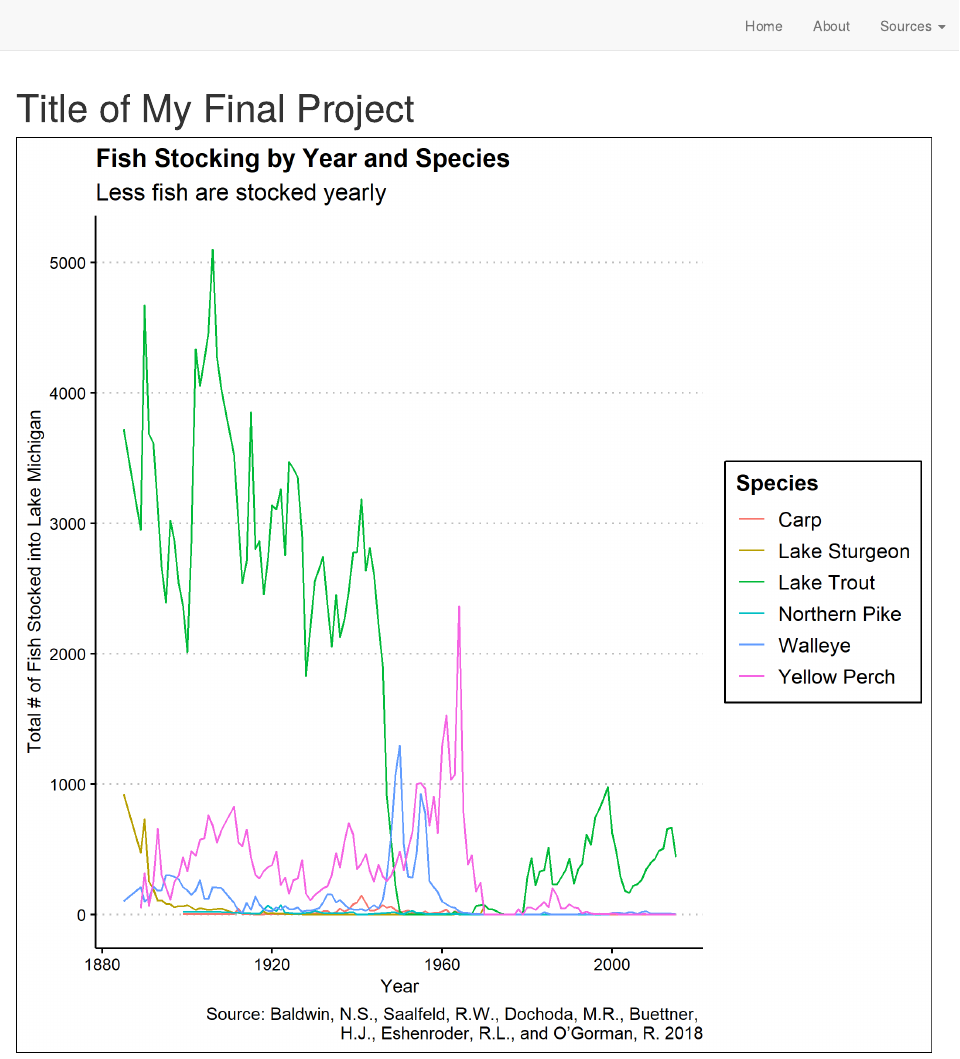
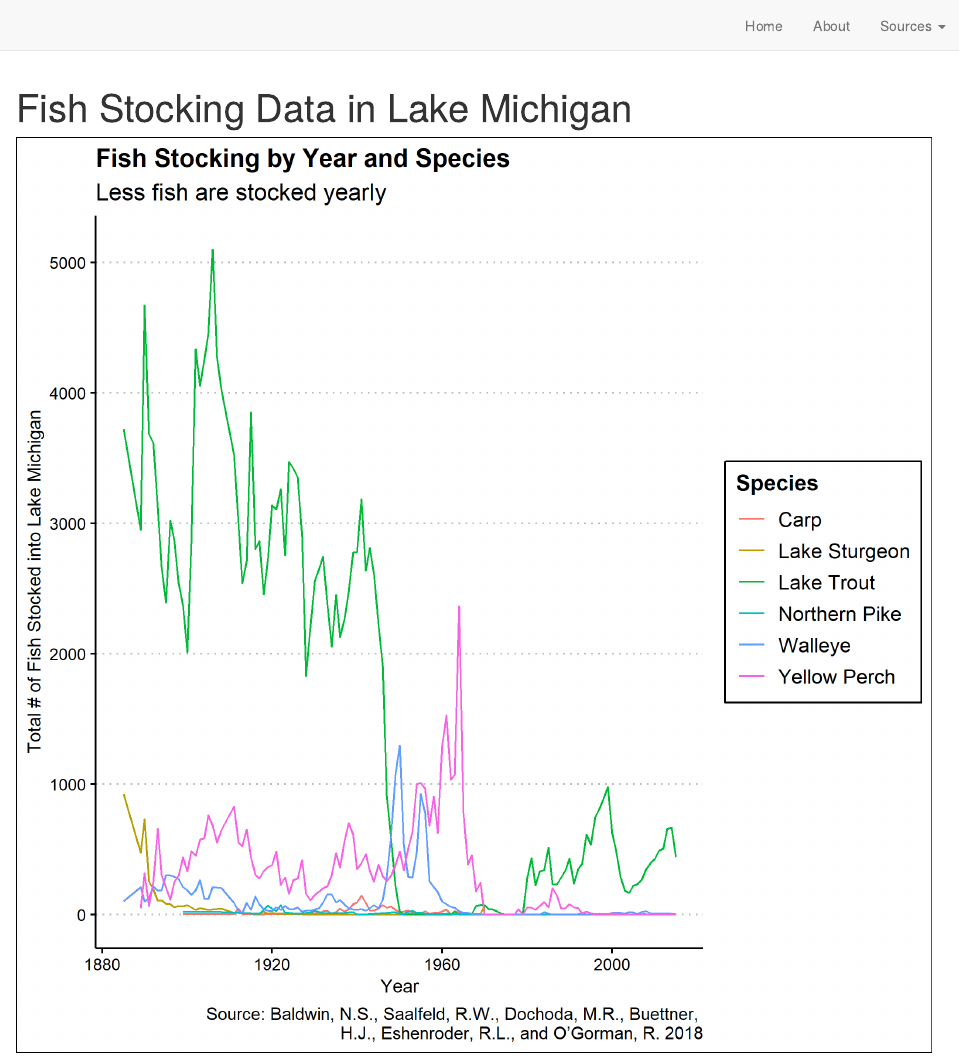
Before and after one commit to sipphen/distill-tutorial, an R Markdown document (index.Rmd): the page in a window 1100 px wide, from its top. Rendered offline with R 4.5, knitr and Pandoc, with nearby package versions; drawn as R Markdown's standard HTML page in place of the format the file asks for.

Commit message:
edited website title

```diff
--- a/index.Rmd
+++ b/index.Rmd
@@ -1,7 +1,7 @@
 ---
-title: "Title of My Final Project"
+title: "Fish Stocking Data in Lake Michigan"
 description: |
-  Welcome to the website. I hope you enjoy it!
+  Welcome to the website.
 site: distill::distill_website
 ---
 
```
